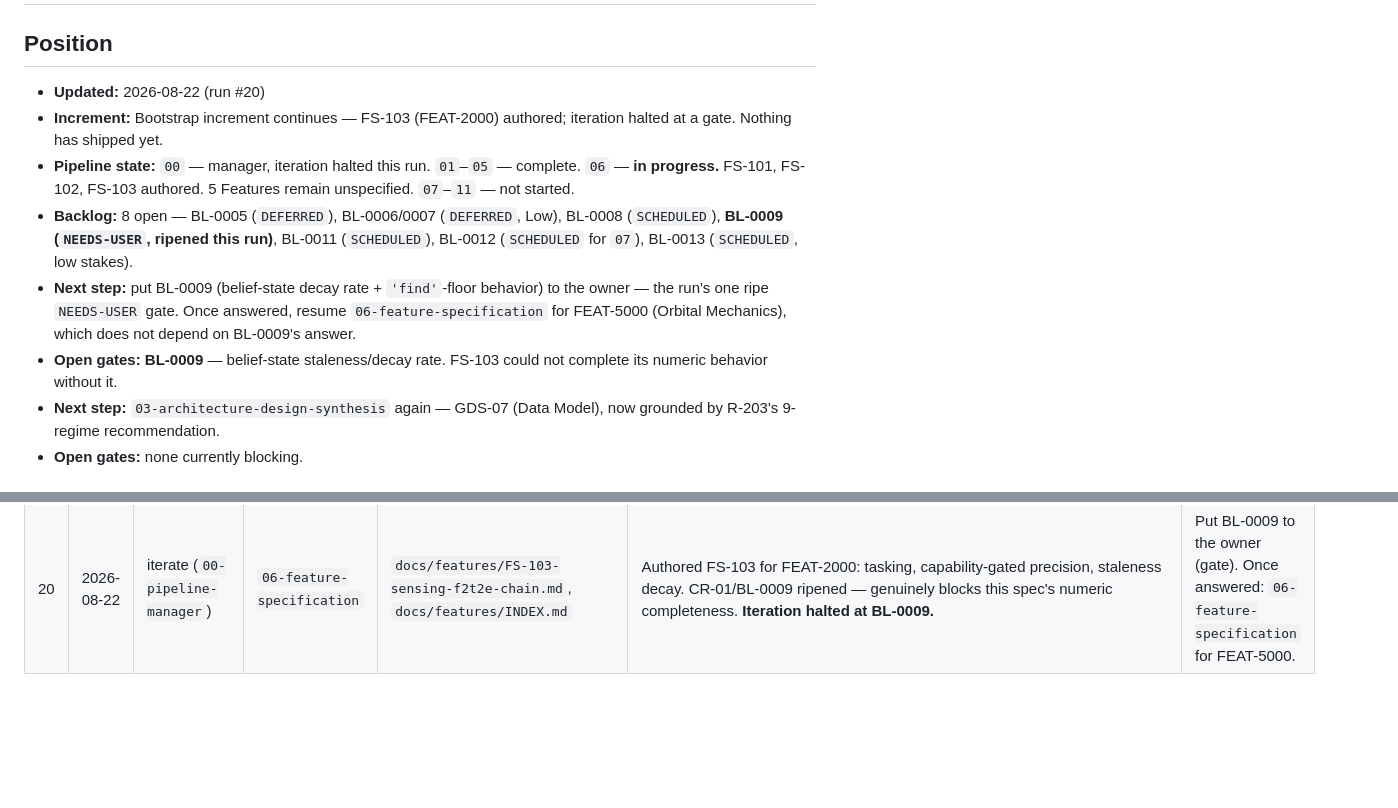
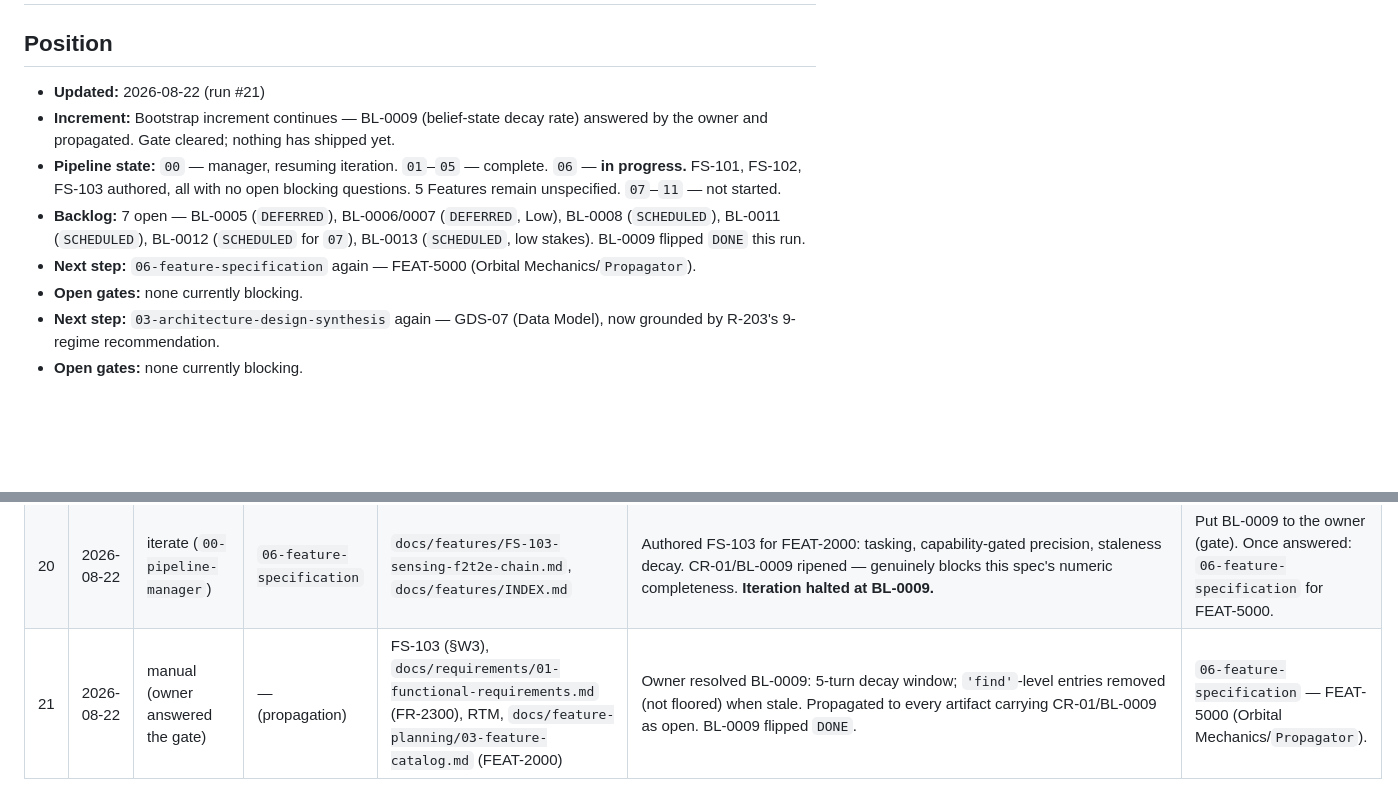
Before and after one commit to Zabin/OWchess, a Markdown page: docs/pipeline/pipeline-journal.md, 2 parts joined by grey strips. Drawn GitHub-style; blank space fills up the shorter version.

Commit message:
docs(pipeline): flip BL-0009 DONE, advance journal to run #21
Co-Authored-By: Claude Sonnet 5 <noreply@anthropic.com>
Claude-Session: https://claude.ai/code/session_013k6T2Ri8QrGJ1gzRr3NTiN

```diff
--- a/docs/pipeline/pipeline-journal.md
+++ b/docs/pipeline/pipeline-journal.md
@@ -2,20 +2,17 @@
 
 ## Position
 
-- **Updated:** 2026-08-22 (run #20)
-- **Increment:** Bootstrap increment continues — FS-103 (FEAT-2000) authored; iteration halted at
-  a gate. Nothing has shipped yet.
-- **Pipeline state:** `00` — manager, iteration halted this run. `01`–`05` — complete. `06` — **in
-  progress.** FS-101, FS-102, FS-103 authored. 5 Features remain unspecified. `07`–`11` — not
-  started.
-- **Backlog:** 8 open — BL-0005 (`DEFERRED`), BL-0006/0007 (`DEFERRED`, Low), BL-0008
-  (`SCHEDULED`), **BL-0009 (`NEEDS-USER`, ripened this run)**, BL-0011 (`SCHEDULED`), BL-0012
-  (`SCHEDULED` for `07`), BL-0013 (`SCHEDULED`, low stakes).
-- **Next step:** put BL-0009 (belief-state decay rate + `'find'`-floor behavior) to the owner —
-  the run's one ripe `NEEDS-USER` gate. Once answered, resume `06-feature-specification` for
-  FEAT-5000 (Orbital Mechanics), which does not depend on BL-0009's answer.
-- **Open gates:** **BL-0009** — belief-state staleness/decay rate. FS-103 could not complete its
-  numeric behavior without it.
+- **Updated:** 2026-08-22 (run #21)
+- **Increment:** Bootstrap increment continues — BL-0009 (belief-state decay rate) answered by the
+  owner and propagated. Gate cleared; nothing has shipped yet.
+- **Pipeline state:** `00` — manager, resuming iteration. `01`–`05` — complete. `06` — **in
+  progress.** FS-101, FS-102, FS-103 authored, all with no open blocking questions. 5 Features
+  remain unspecified. `07`–`11` — not started.
+- **Backlog:** 7 open — BL-0005 (`DEFERRED`), BL-0006/0007 (`DEFERRED`, Low), BL-0008
+  (`SCHEDULED`), BL-0011 (`SCHEDULED`), BL-0012 (`SCHEDULED` for `07`), BL-0013 (`SCHEDULED`, low
+  stakes). BL-0009 flipped `DONE` this run.
+- **Next step:** `06-feature-specification` again — FEAT-5000 (Orbital Mechanics/`Propagator`).
+- **Open gates:** none currently blocking.
 - **Next step:** `03-architecture-design-synthesis` again — GDS-07 (Data Model), now grounded by
   R-203's 9-regime recommendation.
 - **Open gates:** none currently blocking.
@@ -44,3 +41,4 @@
 | 18 | 2026-08-22 | manual (owner answered the gate; user then said "continue from where you left off") | — (no stage skill; propagation of an owner decision across existing docs) | FS-101 (§W7 added), `docs/requirements/01-functional-requirements.md` (FR-7300), `docs/requirements/04-requirements-traceability-matrix.md`, `docs/feature-planning/03-feature-catalog.md` (FEAT-1000/7000), `docs/feature-planning/01-release-plan.md`, `docs/architecture/strategic-assumptions-register.md` | Owner resolved BL-0010: no grace period/timeout; on disconnect, notify the still-connected player and let them choose to wait indefinitely or cancel (no winner recorded). Propagated to every artifact that carried CR-02/BL-0010 as open. BL-0010 flipped `DONE`. | `06-feature-specification` — FEAT-3000 (Asset Roster & Mission Sets). |
 | 19 | 2026-08-22 | iterate (`00-pipeline-manager`, user requested "iterate pipeline") | `06-feature-specification` | `docs/features/FS-102-asset-roster-mission-sets.md`, `docs/features/INDEX.md` | Authored FS-102 for FEAT-3000: template registration, deploy cost/time-to-online lifecycle, pre-online blocking. Surfaced BL-0013 (per-template deploy limits) — low stakes, doesn't block continuation. | `06-feature-specification` again — FEAT-2000 (Sensing & F2T2E Chain). |
 | 20 | 2026-08-22 | iterate (`00-pipeline-manager`) | `06-feature-specification` | `docs/features/FS-103-sensing-f2t2e-chain.md`, `docs/features/INDEX.md` | Authored FS-103 for FEAT-2000: tasking, capability-gated precision, staleness decay. CR-01/BL-0009 ripened — genuinely blocks this spec's numeric completeness. **Iteration halted at BL-0009.** | Put BL-0009 to the owner (gate). Once answered: `06-feature-specification` for FEAT-5000. |
+| 21 | 2026-08-22 | manual (owner answered the gate) | — (propagation) | FS-103 (§W3), `docs/requirements/01-functional-requirements.md` (FR-2300), RTM, `docs/feature-planning/03-feature-catalog.md` (FEAT-2000) | Owner resolved BL-0009: 5-turn decay window; `'find'`-level entries removed (not floored) when stale. Propagated to every artifact carrying CR-01/BL-0009 as open. BL-0009 flipped `DONE`. | `06-feature-specification` — FEAT-5000 (Orbital Mechanics/`Propagator`). |
```
Also changed, not shown: docs/pipeline/backlog.md (+1 -1 lines).
